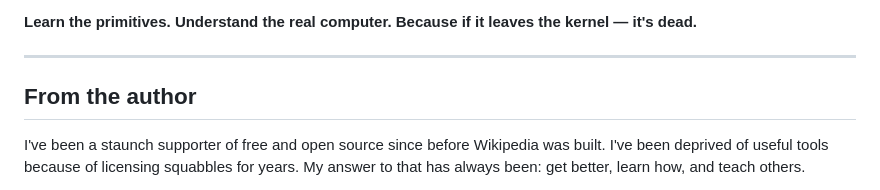
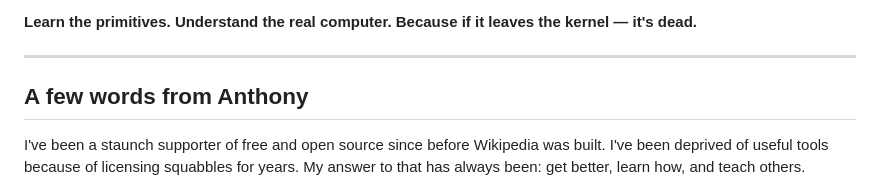
Before and after one commit to kldload/kldload, a Markdown page: docs/the-bridge.md, the part around the change. Rendered like a GitHub page.

Commit message:
a few words from Anthony

```diff
--- a/docs/the-bridge.md
+++ b/docs/the-bridge.md
@@ -156,7 +156,7 @@ If you like shiny enterprise dashboards and don't mind the bill — go for it. B
 
 ---
 
-## From the author
+## A few words from Anthony
 
 I've been a staunch supporter of free and open source since before Wikipedia was built. I've been deprived of useful tools because of licensing squabbles for years. My answer to that has always been: get better, learn how, and teach others.
 
```
